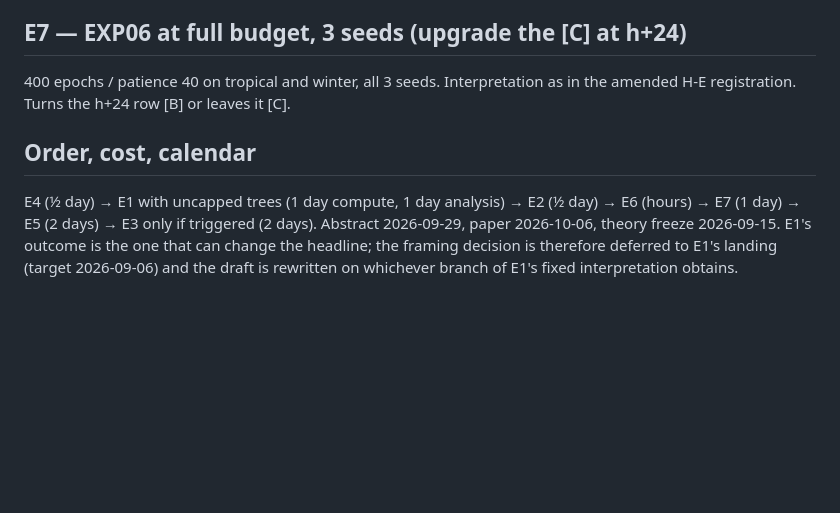
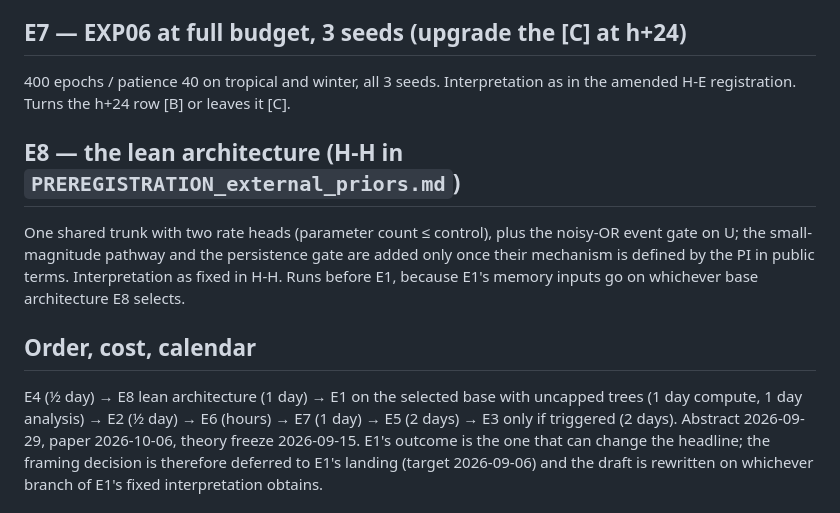
Before and after one commit to ShuaiWang-Castle/asymode-open-data, a Markdown page: docs/PREREGISTRATION_long_horizon.md, the part around the change. Rendered like a GitHub page; blank space fills up the shorter version.

```diff
--- a/docs/PREREGISTRATION_long_horizon.md
+++ b/docs/PREREGISTRATION_long_horizon.md
@@ -112,9 +112,17 @@ re-read as county-event noise; otherwise the family-level statement stands.
 400 epochs / patience 40 on tropical and winter, all 3 seeds. Interpretation as
 in the amended H-E registration. Turns the h+24 row [B] or leaves it [C].
 
+## E8 — the lean architecture (H-H in `PREREGISTRATION_external_priors.md`)
+
+One shared trunk with two rate heads (parameter count ≤ control), plus the
+noisy-OR event gate on U; the small-magnitude pathway and the persistence gate
+are added only once their mechanism is defined by the PI in public terms.
+Interpretation as fixed in H-H. Runs before E1, because E1's memory inputs go
+on whichever base architecture E8 selects.
+
 ## Order, cost, calendar
 
-E4 (½ day) → E1 with uncapped trees (1 day compute, 1 day analysis) → E2
+E4 (½ day) → E8 lean architecture (1 day) → E1 on the selected base with uncapped trees (1 day compute, 1 day analysis) → E2
 (½ day) → E6 (hours) → E7 (1 day) → E5 (2 days) → E3 only if triggered
 (2 days). Abstract 2026-09-29, paper 2026-10-06, theory freeze 2026-09-15.
 E1's outcome is the one that can change the headline; the framing decision is
```
Also changed, not shown: STATUS.md (+1 -1 lines), docs/PREREGISTRATION_external_priors.md (+46 -0 lines).
